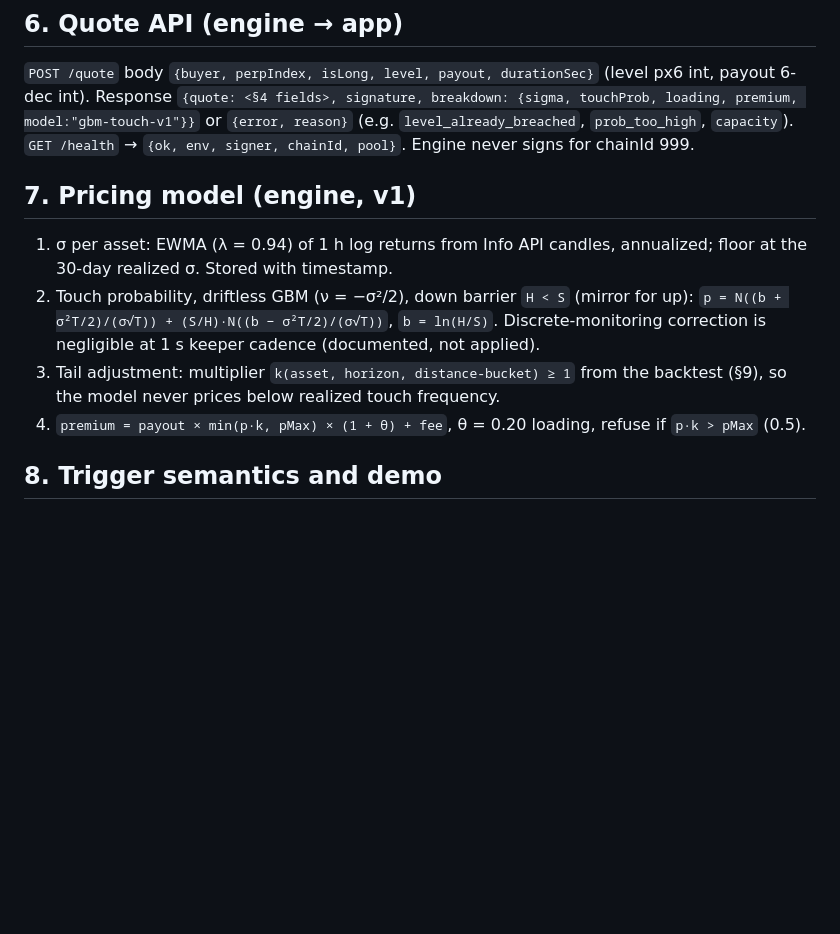
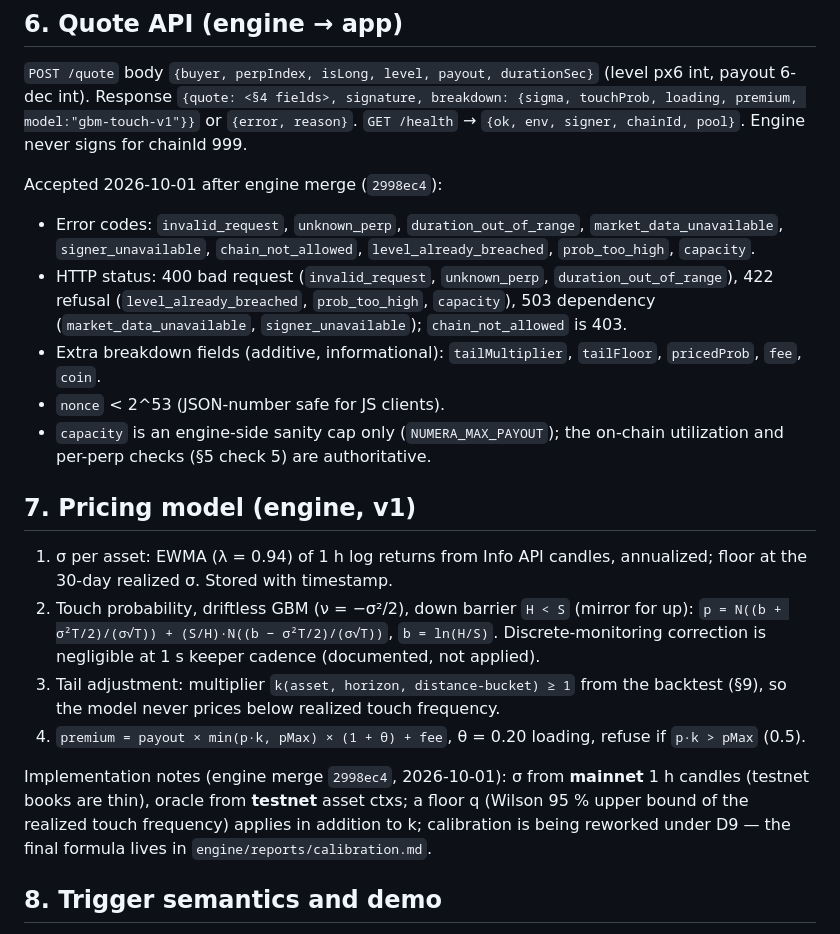
Before and after one commit to Qwealzy/numera-cover, a Markdown page: docs/ARCHITECTURE.md, the part around the change. Drawn GitHub-style; blank space fills up the shorter version.

Commit message:
Accept engine Quote API deviations in ARCHITECTURE §6/§7; add D9 (pooled tail calibration)
Co-Authored-By: Claude Opus 5.5 <noreply@anthropic.com>

```diff
--- a/docs/ARCHITECTURE.md
+++ b/docs/ARCHITECTURE.md
@@ -135,8 +135,19 @@ Implementation notes (v1, accepted 2026-10-01 after contracts merge `00343cb`):
 
 `POST /quote` body `{buyer, perpIndex, isLong, level, payout, durationSec}` (level px6 int, payout 6-dec int).
 Response `{quote: <§4 fields>, signature, breakdown: {sigma, touchProb, loading, premium, model:"gbm-touch-v1"}}`
-or `{error, reason}` (e.g. `level_already_breached`, `prob_too_high`, `capacity`).
+or `{error, reason}`.
 `GET /health` → `{ok, env, signer, chainId, pool}`. Engine never signs for chainId 999.
+
+Accepted 2026-10-01 after engine merge (`2998ec4`):
+- Error codes: `invalid_request`, `unknown_perp`, `duration_out_of_range`, `market_data_unavailable`,
+  `signer_unavailable`, `chain_not_allowed`, `level_already_breached`, `prob_too_high`, `capacity`.
+- HTTP status: 400 bad request (`invalid_request`, `unknown_perp`, `duration_out_of_range`), 422 refusal
+  (`level_already_breached`, `prob_too_high`, `capacity`), 503 dependency (`market_data_unavailable`,
+  `signer_unavailable`); `chain_not_allowed` is 403.
+- Extra breakdown fields (additive, informational): `tailMultiplier`, `tailFloor`, `pricedProb`, `fee`, `coin`.
+- `nonce` < 2^53 (JSON-number safe for JS clients).
+- `capacity` is an engine-side sanity cap only (`NUMERA_MAX_PAYOUT`); the on-chain utilization and
+  per-perp checks (§5 check 5) are authoritative.
 
 ## 7. Pricing model (engine, v1)
 
@@ -148,6 +159,11 @@ or `{error, reason}` (e.g. `level_already_breached`, `prob_too_high`, `capacity`
 3. Tail adjustment: multiplier `k(asset, horizon, distance-bucket) ≥ 1` from the backtest (§9), so the
    model never prices below realized touch frequency.
 4. `premium = payout × min(p·k, pMax) × (1 + θ) + fee`, θ = 0.20 loading, refuse if `p·k > pMax` (0.5).
+
+Implementation notes (engine merge `2998ec4`, 2026-10-01): σ from **mainnet** 1 h candles (testnet books
+are thin), oracle from **testnet** asset ctxs; a floor q (Wilson 95 % upper bound of the realized touch
+frequency) applies in addition to k; calibration is being reworked under D9 — the final formula lives in
+`engine/reports/calibration.md`.
 
 ## 8. Trigger semantics and demo
 
```
